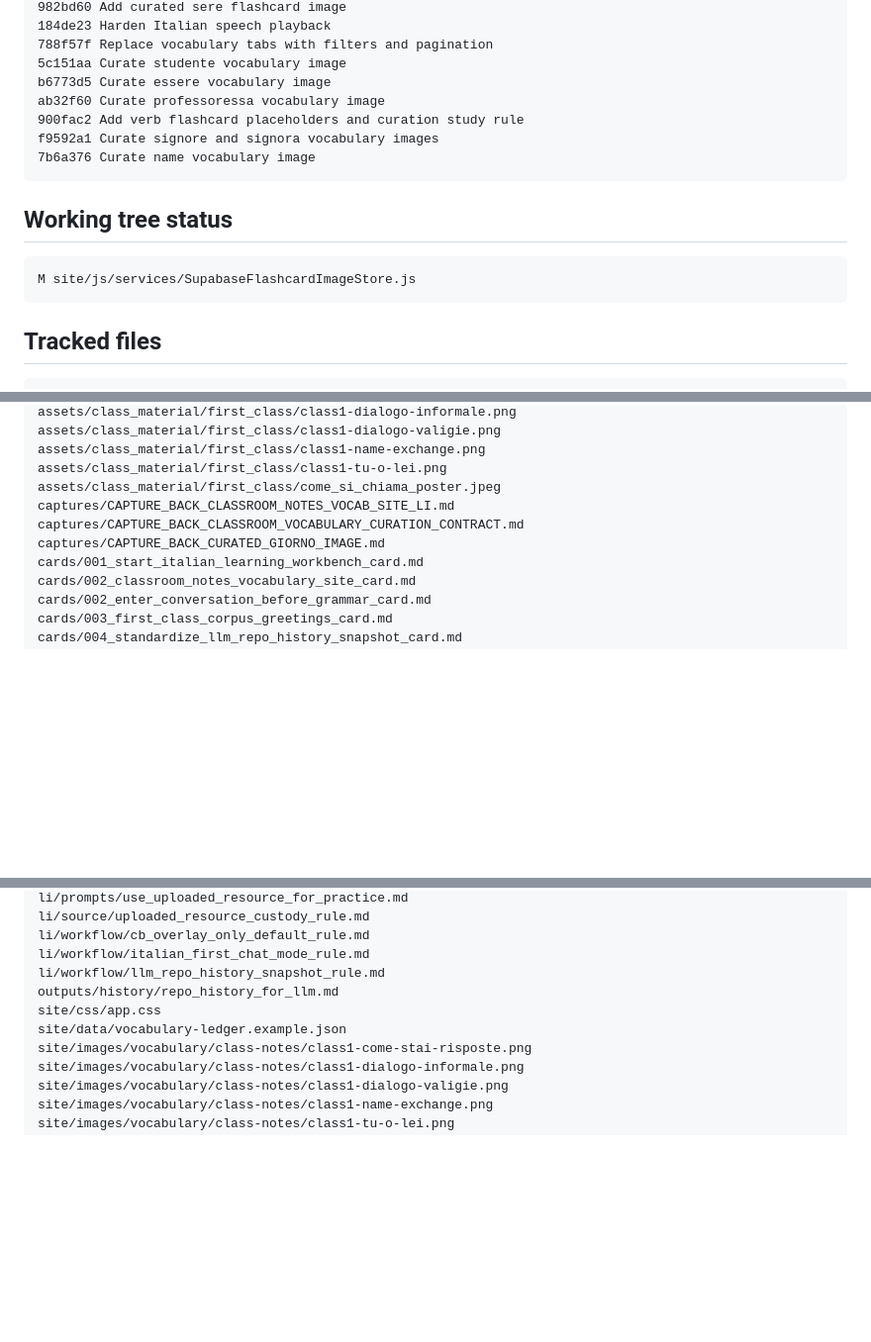
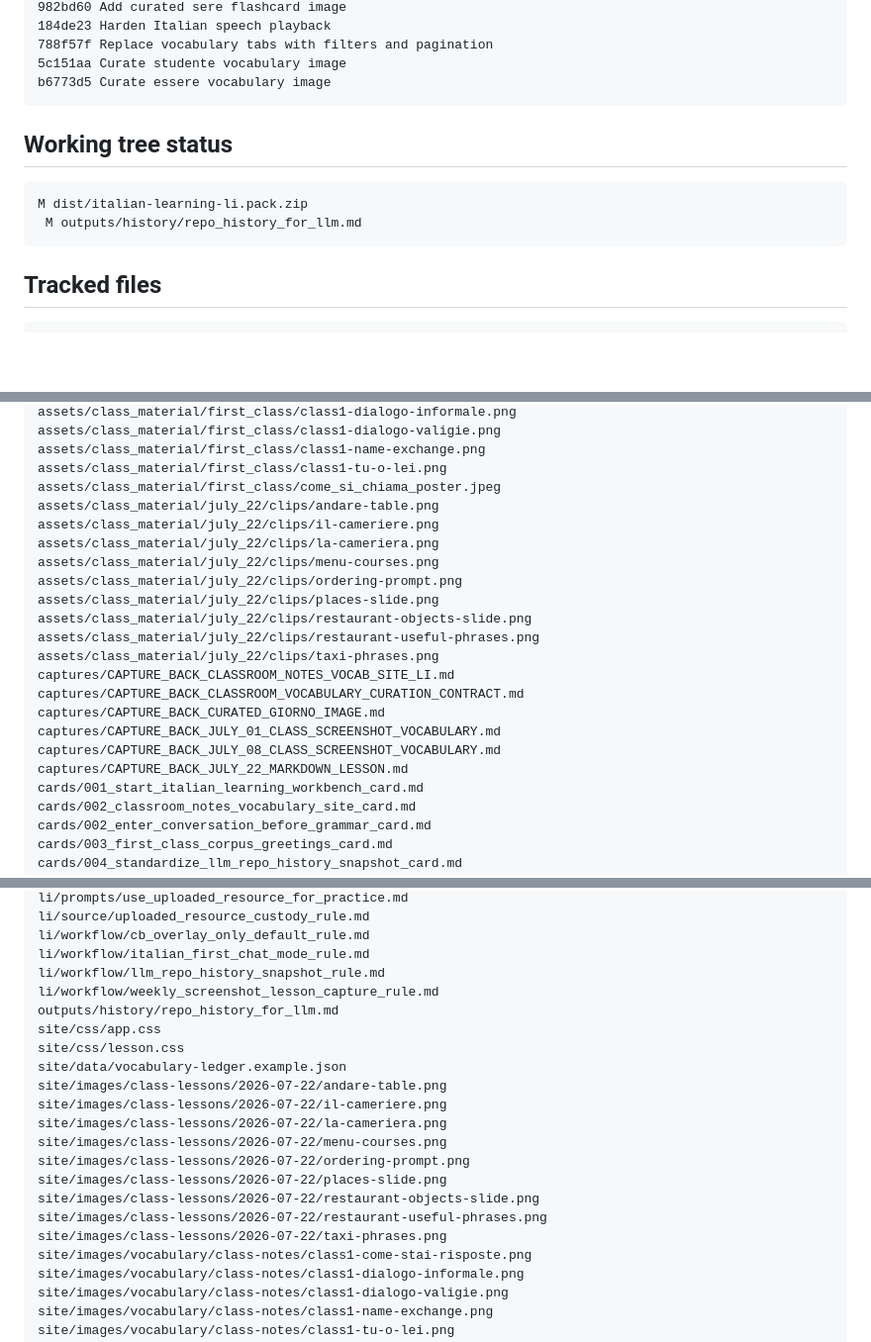
Before and after one commit to johnson21228/italian-learning-li, a Markdown page: outputs/history/repo_history_for_llm.md, 3 parts joined by grey strips. Shown at 99% size. Drawn GitHub-style; blank space fills up the shorter version.

Commit message:
Refresh pack after July 22 lesson

````diff
--- a/outputs/history/repo_history_for_llm.md
+++ b/outputs/history/repo_history_for_llm.md
@@ -50,16 +54,13 @@ dd37aa3 Make flashcard images speak Italian
 788f57f Replace vocabulary tabs with filters and pagination
 5c151aa Curate studente vocabulary image
 b6773d5 Curate essere vocabulary image
-ab32f60 Curate professoressa vocabulary image
-900fac2 Add verb flashcard placeholders and curation study rule
-f9592a1 Curate signore and signora vocabulary images
-7b6a376 Curate name vocabulary image
 ```
 
 ## Working tree status
 
 ```text
-M site/js/services/SupabaseFlashcardImageStore.js
+M dist/italian-learning-li.pack.zip
+ M outputs/history/repo_history_for_llm.md
 ```
 
 ## Tracked files
@@ -78,9 +79,21 @@ assets/class_material/first_class/class1-dialogo-valigie.png
 assets/class_material/first_class/class1-name-exchange.png
 assets/class_material/first_class/class1-tu-o-lei.png
 assets/class_material/first_class/come_si_chiama_poster.jpeg
+assets/class_material/july_22/clips/andare-table.png
+assets/class_material/july_22/clips/il-cameriere.png
+assets/class_material/july_22/clips/la-cameriera.png
+assets/class_material/july_22/clips/menu-courses.png
+assets/class_material/july_22/clips/ordering-prompt.png
+assets/class_material/july_22/clips/places-slide.png
+assets/class_material/july_22/clips/restaurant-objects-slide.png
+assets/class_material/july_22/clips/restaurant-useful-phrases.png
+assets/class_material/july_22/clips/taxi-phrases.png
 captures/CAPTURE_BACK_CLASSROOM_NOTES_VOCAB_SITE_LI.md
 captures/CAPTURE_BACK_CLASSROOM_VOCABULARY_CURATION_CONTRACT.md
 captures/CAPTURE_BACK_CURATED_GIORNO_IMAGE.md
+captures/CAPTURE_BACK_JULY_01_CLASS_SCREENSHOT_VOCABULARY.md
+captures/CAPTURE_BACK_JULY_08_CLASS_SCREENSHOT_VOCABULARY.md
+captures/CAPTURE_BACK_JULY_22_MARKDOWN_LESSON.md
 cards/001_start_italian_learning_workbench_card.md
 cards/002_classroom_notes_vocabulary_site_card.md
 cards/002_enter_conversation_before_grammar_card.md
@@ -140,9 +157,20 @@ li/source/uploaded_resource_custody_rule.md
 li/workflow/cb_overlay_only_default_rule.md
 li/workflow/italian_first_chat_mode_rule.md
 li/workflow/llm_repo_history_snapshot_rule.md
+li/workflow/weekly_screenshot_lesson_capture_rule.md
 outputs/history/repo_history_for_llm.md
 site/css/app.css
+site/css/lesson.css
 site/data/vocabulary-ledger.example.json
+site/images/class-lessons/2026-07-22/andare-table.png
+site/images/class-lessons/2026-07-22/il-cameriere.png
+site/images/class-lessons/2026-07-22/la-cameriera.png
+site/images/class-lessons/2026-07-22/menu-courses.png
+site/images/class-lessons/2026-07-22/ordering-prompt.png
+site/images/class-lessons/2026-07-22/places-slide.png
+site/images/class-lessons/2026-07-22/restaurant-objects-slide.png
+site/images/class-lessons/2026-07-22/restaurant-useful-phrases.png
+site/images/class-lessons/2026-07-22/taxi-phrases.png
 site/images/vocabulary/class-notes/class1-come-stai-risposte.png
 site/images/vocabulary/class-notes/class1-dialogo-informale.png
 site/images/vocabulary/class-notes/class1-dialogo-valigie.png
````
Also changed, not shown: other parts of outputs/history/repo_history_for_llm.md (+16 -3 lines).
